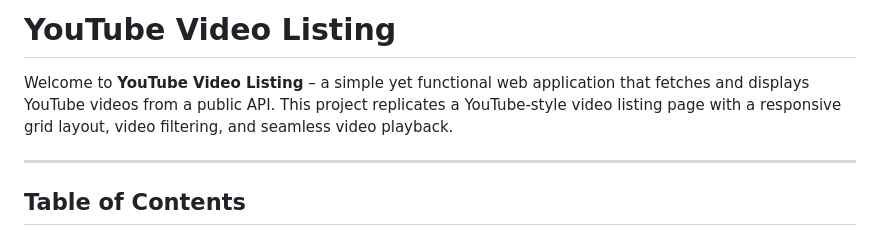
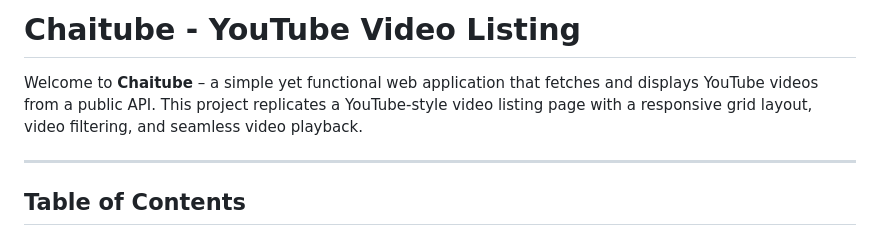
Before and after one commit to mohdaffankhan/chaitube, a Markdown page: readme.md, the part around the change. Rendered like a GitHub page.

```diff
--- a/readme.md
+++ b/readme.md
@@ -1,6 +1,6 @@
-# YouTube Video Listing
+# Chaitube - YouTube Video Listing
 
-Welcome to **YouTube Video Listing** – a simple yet functional web application that fetches and displays YouTube videos from a public API. This project replicates a YouTube-style video listing page with a responsive grid layout, video filtering, and seamless video playback.
+Welcome to **Chaitube** – a simple yet functional web application that fetches and displays YouTube videos from a public API. This project replicates a YouTube-style video listing page with a responsive grid layout, video filtering, and seamless video playback.
 
 ---
 
```
